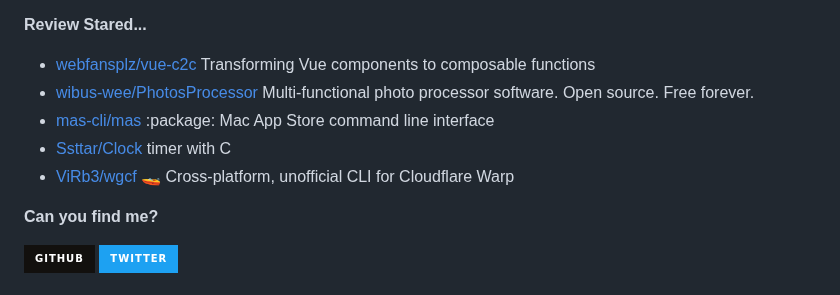
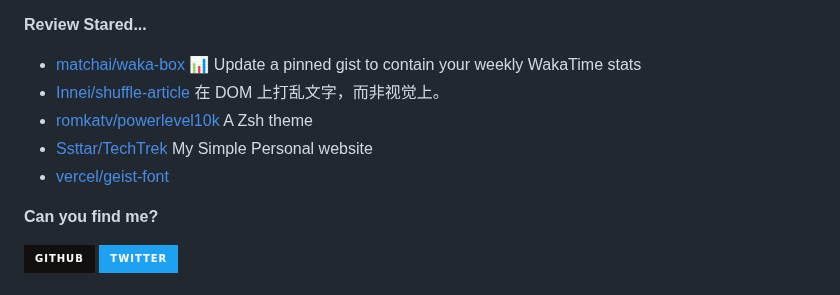
Before and after one commit to Zach677/Zach677, a Markdown page: readme.md, the part around one of its changes. Rendered like a GitHub page; badges without logos.

```diff
--- a/readme.md
+++ b/readme.md
@@ -77,7 +77,7 @@ Although my technology is poor now, it will slowly improve in the future.
 
 **Review Stared...**
 
-<ul><li><a href=https://github.com/webfansplz/vue-c2c>webfansplz/vue-c2c</a><span> Transforming Vue components to composable functions</span></li><li><a href=https://github.com/wibus-wee/PhotosProcessor>wibus-wee/PhotosProcessor</a><span> Multi-functional photo processor software. Open source. Free forever.</span></li><li><a href=https://github.com/mas-cli/mas>mas-cli/mas</a><span> :package: Mac App Store command line interface</span></li><li><a href=https://github.com/Ssttar/Clock>Ssttar/Clock</a><span> timer with C</span></li><li><a href=https://github.com/ViRb3/wgcf>ViRb3/wgcf</a><span> 🚤 Cross-platform, unofficial CLI for Cloudflare Warp</span></li></ul>
+<ul><li><a href=https://github.com/matchai/waka-box>matchai/waka-box</a><span> 📊 Update a pinned gist to contain your weekly WakaTime stats</span></li><li><a href=https://github.com/Innei/shuffle-article>Innei/shuffle-article</a><span> 在 DOM 上打乱文字，而非视觉上。</span></li><li><a href=https://github.com/romkatv/powerlevel10k>romkatv/powerlevel10k</a><span> A Zsh theme</span></li><li><a href=https://github.com/Ssttar/TechTrek>Ssttar/TechTrek</a><span> My Simple Personal website</span></li><li><a href=https://github.com/vercel/geist-font>vercel/geist-font</a></li></ul>
 
 
 **Can you find me?**
```
Also changed, not shown: other parts of readme.md (+1 -1 lines).
